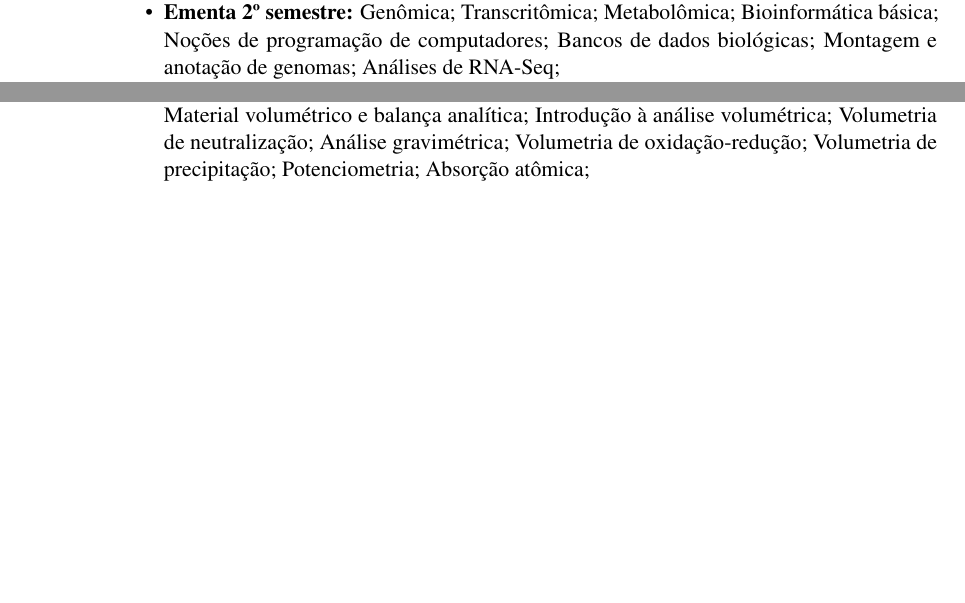
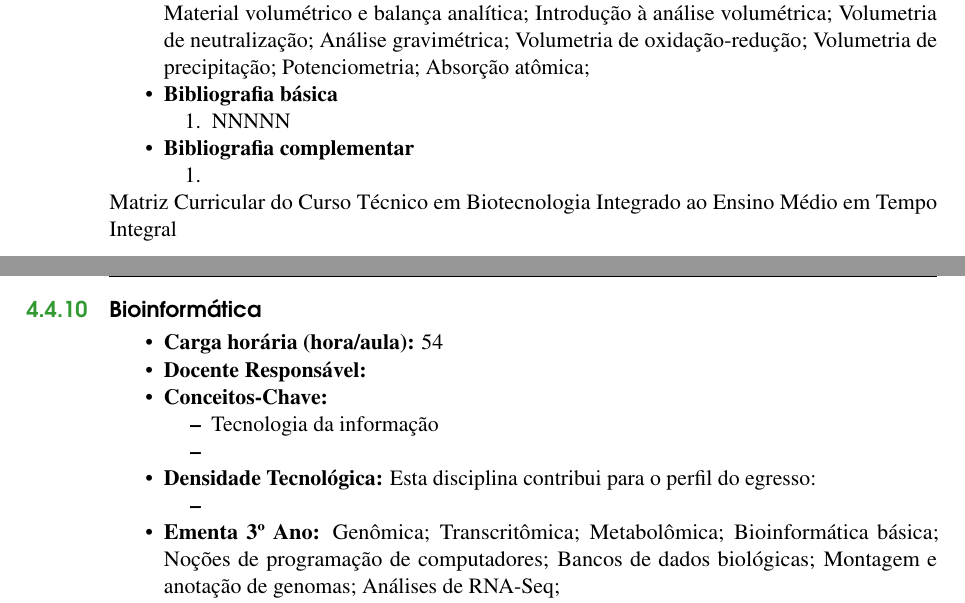
Before and after one commit to waldeyr/novo_biotec, a LaTeX book (ppc_biotec_2019.tex): two parts of pages 38 and 49 of 57 before the commit and two parts of pages 49 and 50 of 58 after it, joined at a grey line, cut so that both start at the same text, the shorter picture padded with empty space. Compiled offline with pdfLaTeX.

Commit message:
versao apos critica da Thais;

```diff
--- a/ppc_biotec_2019.tex
+++ b/ppc_biotec_2019.tex
@@ -1197,12 +1198,3 @@ O núcleo politécnico compreende os fundamentos científicos, sociais, organiza
 	Gestão da inovação e transferência de tecnologia;
 	Prospecção tecnológica;
 	Noções de empreendedorismo;
-	\item \textbf{Ementa 2º semestre:}
-	Genômica;
-	Transcritômica;
-	Metabolômica;
-	Bioinformática básica;
-	Noções de programação de computadores;
-	Bancos de dados biológicas;
-	Montagem e anotação de genomas;
-	Análises de RNA-Seq;
@@ -1557,4 +1547,26 @@ O núcleo profissional contempla métodos, técnicas, ferramentas e outros eleme
 \end{itemize}
 \nameref{tab:matriz}
 
-
+\newpage
+\subsection{Bioinformática}\label{disc:bioinfo}
+\begin{itemize}
+	\item \textbf{Carga horária (hora/aula):} 54
+	\item \textbf{Docente Responsável:}
+	\item \textbf{Conceitos-Chave:}
+	\begin{itemize}
+		\item Tecnologia da informação
+		\item
+	\end{itemize}
+	\item \textbf{Densidade Tecnológica:} Esta disciplina contribui para o perfil do egresso:
+	\begin{itemize}
+		\item
+	\end{itemize}
+	\item \textbf{Ementa 3º Ano:}
+	Genômica;
+	Transcritômica;
+	Metabolômica;
+	Bioinformática básica;
+	Noções de programação de computadores;
+	Bancos de dados biológicas;
+	Montagem e anotação de genomas;
+	Análises de RNA-Seq;
```
Also changed, not shown: ppc_biotec_2019.tex (46 more changed lines), 1 other file.
